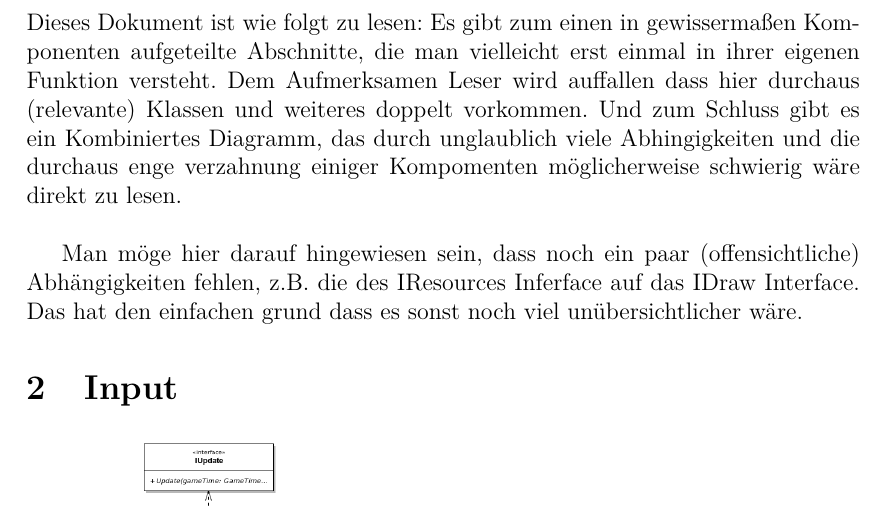
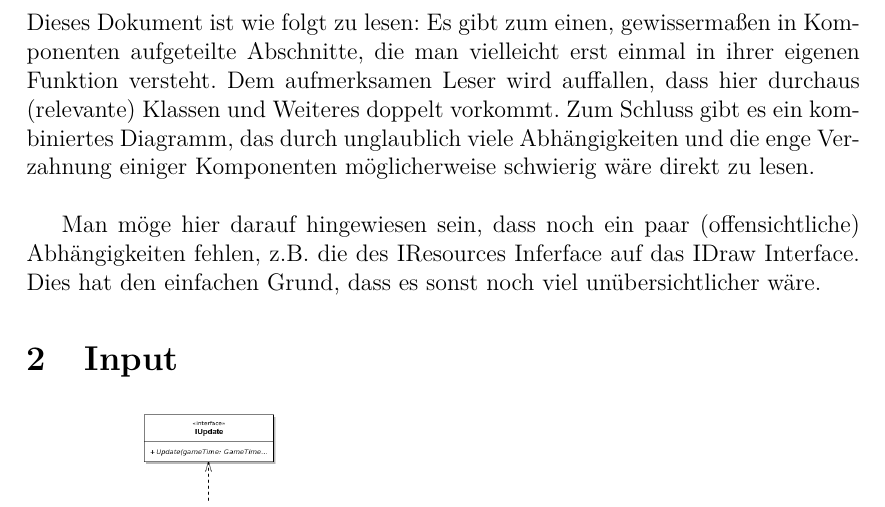
Before and after one commit to SoPra18-07/Singularity, a LaTeX document (documents/Architecture/Architecture.tex): part of page 3 of 8, cut so that both start at the same text. Compiled offline with pdfLaTeX.

Commit message:
Update Architecture.tex
Viele Rechtschreibfehler korrigiert.

```diff
--- a/documents/Architecture/Architecture.tex
+++ b/documents/Architecture/Architecture.tex
@@ -140,17 +140,17 @@
 
 
 \section{Erklärung}
-Dieses Dokument ist wie folgt zu lesen: Es gibt zum einen in gewissermaßen
+Dieses Dokument ist wie folgt zu lesen: Es gibt zum einen, gewissermaßen in
 Komponenten aufgeteilte Abschnitte, die man vielleicht erst einmal in ihrer
-eigenen Funktion versteht. Dem Aufmerksamen Leser wird auffallen dass hier
-durchaus (relevante) Klassen und weiteres doppelt vorkommen. Und zum Schluss
-gibt es ein Kombiniertes Diagramm, das durch unglaublich viele Abhingigkeiten
-und die durchaus enge verzahnung einiger Kompomenten möglicherweise schwierig
+eigenen Funktion versteht. Dem aufmerksamen Leser wird auffallen, dass hier
+durchaus (relevante) Klassen und Weiteres doppelt vorkommt. Zum Schluss
+gibt es ein kombiniertes Diagramm, das durch unglaublich viele Abhängigkeiten
+und die enge Verzahnung einiger Komponenten möglicherweise schwierig
 wäre direkt zu lesen. \\
 
 Man möge hier darauf hingewiesen sein, dass noch ein paar (offensichtliche)
 Abhängigkeiten fehlen, z.B. die des IResources Inferface auf das IDraw
-Interface. Das hat den einfachen grund dass es sonst noch viel
+Interface. Dies hat den einfachen Grund, dass es sonst noch viel
 unübersichtlicher wäre.
 
 \section{Input}
```
